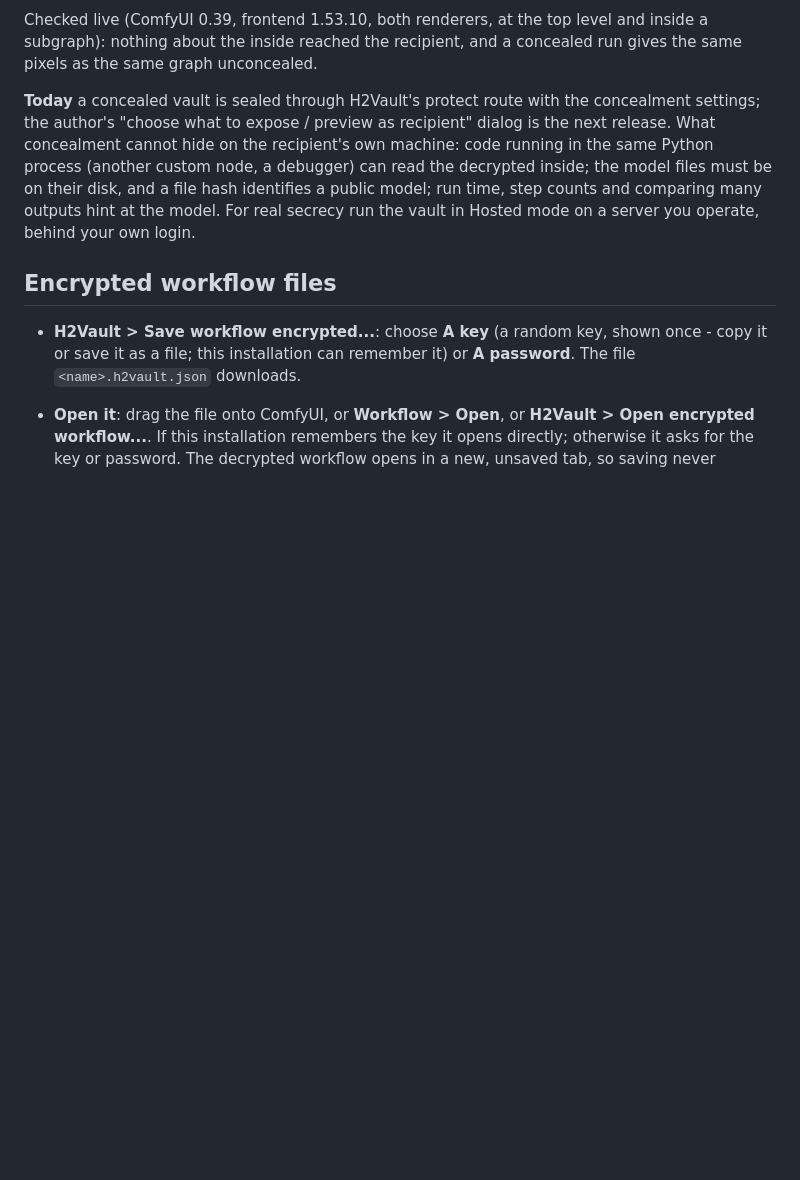
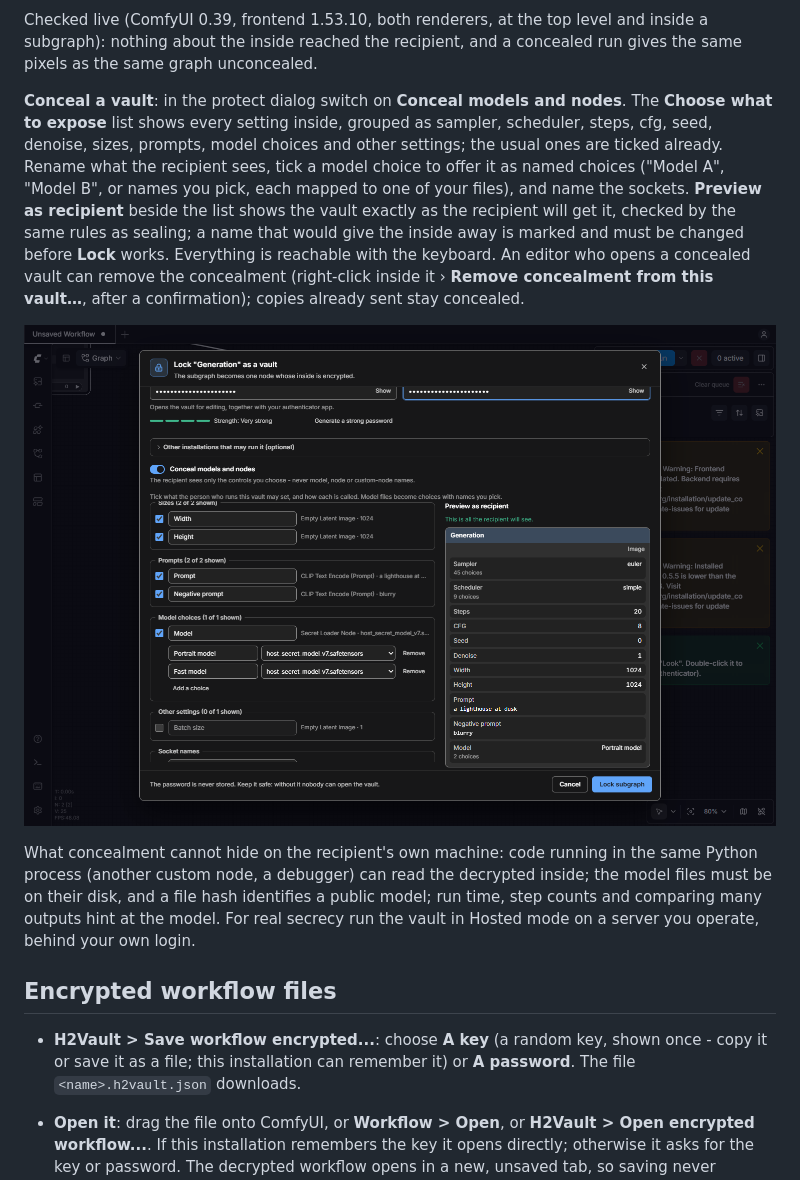
Before and after one commit to Code2Collapse/ComfyUI-H2Vault, a Markdown page: README.md, the part around the change. Rendered like a GitHub page; pictures changed too: docs/media/conceal_expose_dialog.png (added); blank space fills up the shorter version.

```diff
--- a/README.md
+++ b/README.md
@@ -80,11 +80,21 @@ encrypted payload:
 Checked live (ComfyUI 0.39, frontend 1.53.10, both renderers, at the top level and inside a subgraph): nothing about
 the inside reached the recipient, and a concealed run gives the same pixels as the same graph unconcealed.
 
-**Today** a concealed vault is sealed through H2Vault's protect route with the concealment settings; the author's
-"choose what to expose / preview as recipient" dialog is the next release. What concealment cannot hide on the recipient's own
-machine: code running in the same Python process (another custom node, a debugger) can read the decrypted inside; the
-model files must be on their disk, and a file hash identifies a public model; run time, step counts and comparing many
-outputs hint at the model. For real secrecy run the vault in Hosted mode on a server you operate, behind your own login.
+**Conceal a vault**: in the protect dialog switch on **Conceal models and nodes**. The **Choose what to expose** list
+shows every setting inside, grouped as sampler, scheduler, steps, cfg, seed, denoise, sizes, prompts, model choices and
+other settings; the usual ones are ticked already. Rename what the recipient sees, tick a model choice to offer it as
+named choices ("Model A", "Model B", or names you pick, each mapped to one of your files), and name the sockets.
+**Preview as recipient** beside the list shows the vault exactly as the recipient will get it, checked by the same rules
+as sealing; a name that would give the inside away is marked and must be changed before **Lock** works. Everything is
+reachable with the keyboard. An editor who opens a concealed vault can remove the concealment (right-click inside it ›
+**Remove concealment from this vault…**, after a confirmation); copies already sent stay concealed.
+
+![Choose what to expose, with the recipient preview](docs/media/conceal_expose_dialog.png)
+
+What concealment cannot hide on the recipient's own machine: code running in the same Python process (another custom
+node, a debugger) can read the decrypted inside; the model files must be on their disk, and a file hash identifies a
+public model; run time, step counts and comparing many outputs hint at the model. For real secrecy run the vault in
+Hosted mode on a server you operate, behind your own login.
 
 ## Encrypted workflow files
 
```
Also changed, not shown: docs/ARCHITECTURE.md (+7 -2 lines), 7 other files.
